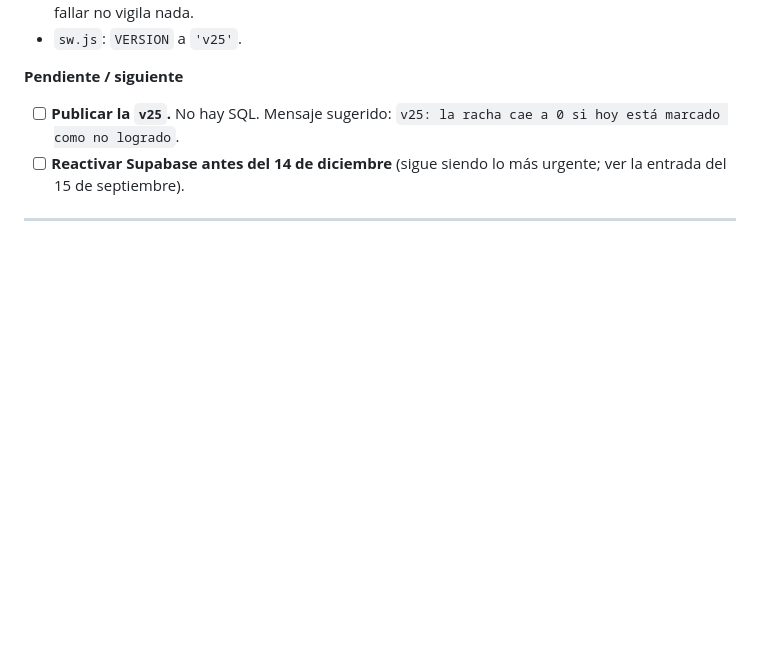
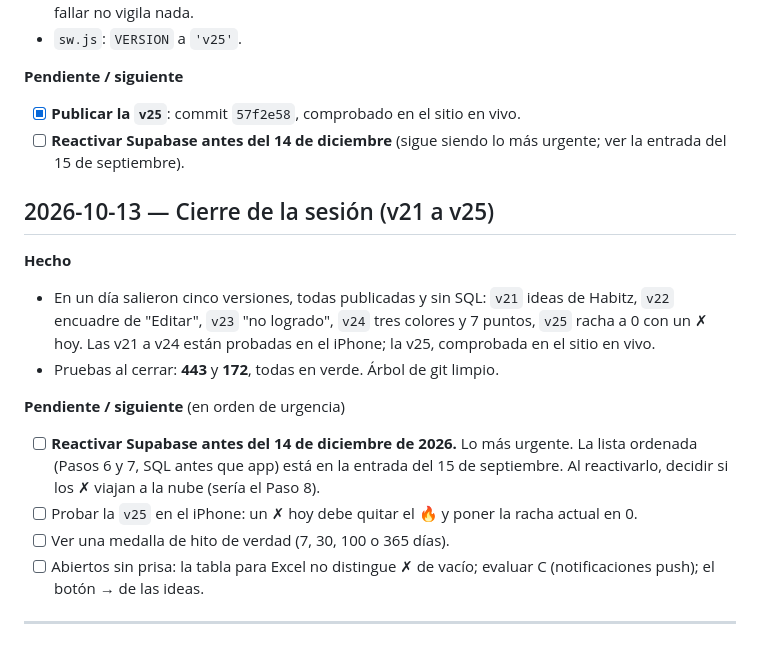
Before and after one commit to kewo1023/habitos-app, a Markdown page: BITACORA.md, the part around the change. Drawn GitHub-style; blank space fills up the shorter version.

Commit message:
Docs: cierre de la sesión, v21 a v25 publicadas
Co-Authored-By: Claude Opus 5.5 <noreply@anthropic.com>

```diff
--- a/BITACORA.md
+++ b/BITACORA.md
@@ -1708,11 +1708,33 @@ va es verlo en el teléfono.
 
 **Pendiente / siguiente**
 
-- [ ] **Publicar la `v25`.** No hay SQL. Mensaje sugerido:
-      `v25: la racha cae a 0 si hoy está marcado como no logrado`.
+- [x] **Publicar la `v25`**: commit `57f2e58`, comprobado en el sitio en
+      vivo.
 - [ ] **Reactivar Supabase antes del 14 de diciembre** (sigue siendo lo
       más urgente; ver la entrada del 15 de septiembre).
 
+## 2026-10-13 — Cierre de la sesión (v21 a v25)
+
+**Hecho**
+
+- En un día salieron cinco versiones, todas publicadas y sin SQL:
+  `v21` ideas de Habitz, `v22` encuadre de "Editar", `v23` "no logrado",
+  `v24` tres colores y 7 puntos, `v25` racha a 0 con un ✗ hoy. Las v21 a
+  v24 están probadas en el iPhone; la v25, comprobada en el sitio en vivo.
+- Pruebas al cerrar: **443** y **172**, todas en verde. Árbol de git limpio.
+
+**Pendiente / siguiente** (en orden de urgencia)
+
+- [ ] **Reactivar Supabase antes del 14 de diciembre de 2026.** Lo más
+      urgente. La lista ordenada (Pasos 6 y 7, SQL antes que app) está en la
+      entrada del 15 de septiembre. Al reactivarlo, decidir si los ✗ viajan a
+      la nube (sería el Paso 8).
+- [ ] Probar la `v25` en el iPhone: un ✗ hoy debe quitar el 🔥 y poner la
+      racha actual en 0.
+- [ ] Ver una medalla de hito de verdad (7, 30, 100 o 365 días).
+- [ ] Abiertos sin prisa: la tabla para Excel no distingue ✗ de vacío;
+      evaluar C (notificaciones push); el botón → de las ideas.
+
 ---
 
 <!-- Plantilla para la próxima entrada:
```
Also changed, not shown: CLAUDE.md (+3 -2 lines).
